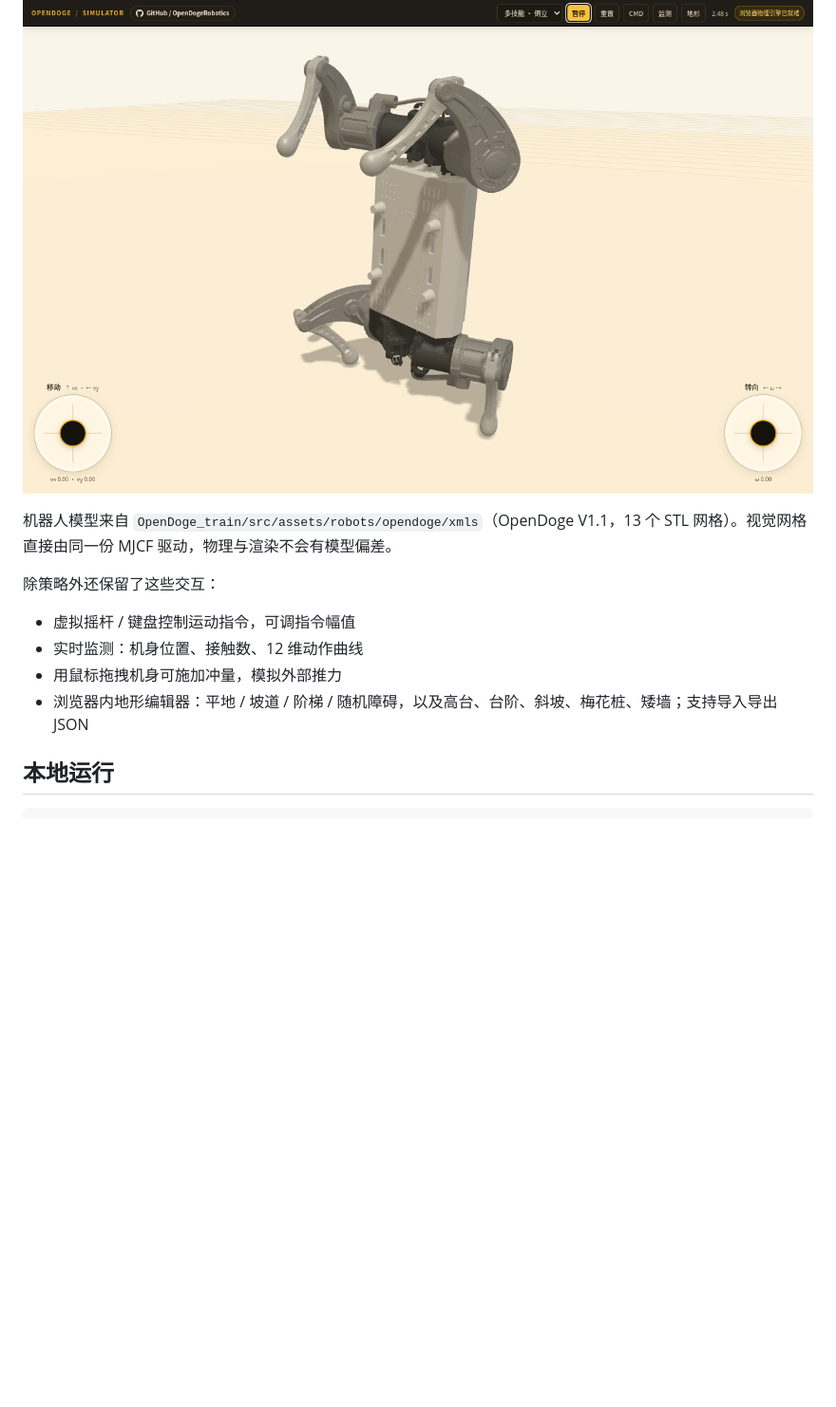
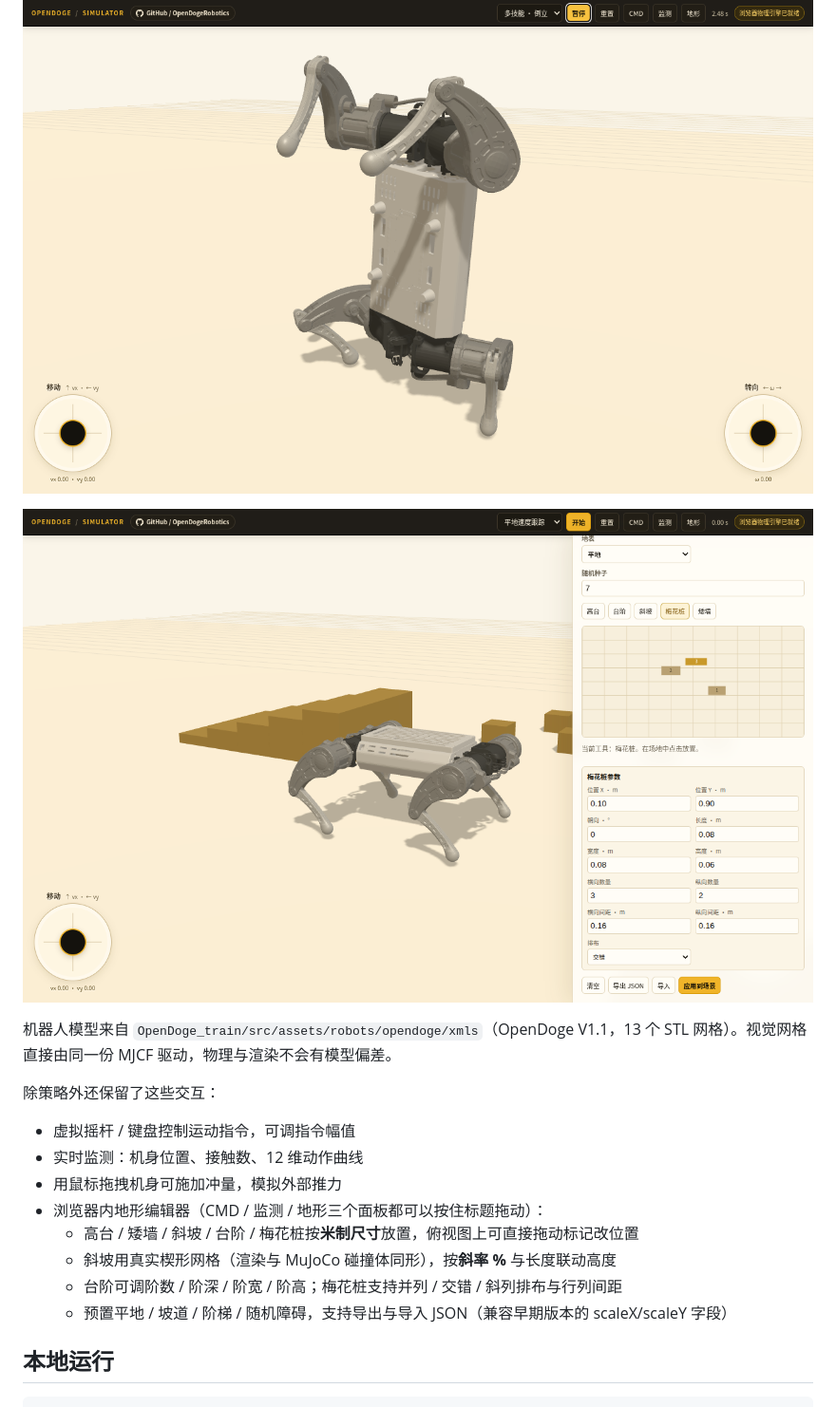
Before and after one commit to OpenDogeRobotics/OpenDogeRobotics.github.io, a Markdown page: README.md, the part around the change. Shown at 95% size. Drawn GitHub-style; pictures changed too: docs/terrain.png (added); blank space fills up the shorter version.

```diff
--- a/README.md
+++ b/README.md
@@ -21,6 +21,8 @@
 
 ![多技能策略的前腿倒立](docs/handstand.png)
 
+![地形编辑器](docs/terrain.png)
+
 机器人模型来自 `OpenDoge_train/src/assets/robots/opendoge/xmls`（OpenDoge V1.1，13 个 STL 网格）。视觉网格直接由同一份 MJCF 驱动，物理与渲染不会有模型偏差。
 
 除策略外还保留了这些交互：
@@ -28,7 +30,11 @@
 - 虚拟摇杆 / 键盘控制运动指令，可调指令幅值
 - 实时监测：机身位置、接触数、12 维动作曲线
 - 用鼠标拖拽机身可施加冲量，模拟外部推力
-- 浏览器内地形编辑器：平地 / 坡道 / 阶梯 / 随机障碍，以及高台、台阶、斜坡、梅花桩、矮墙；支持导入导出 JSON
+- 浏览器内地形编辑器（CMD / 监测 / 地形三个面板都可以按住标题拖动）：
+  - 高台 / 矮墙 / 斜坡 / 台阶 / 梅花桩按**米制尺寸**放置，俯视图上可直接拖动标记改位置
+  - 斜坡用真实楔形网格（渲染与 MuJoCo 碰撞体同形），按**斜率 %** 与长度联动高度
+  - 台阶可调阶数 / 阶深 / 阶宽 / 阶高；梅花桩支持并列 / 交错 / 斜列排布与行列间距
+  - 预置平地 / 坡道 / 阶梯 / 随机障碍，支持导出与导入 JSON（兼容早期版本的 scaleX/scaleY 字段）
 
 ## 本地运行
 
```
Also changed, not shown: 3 other files.
